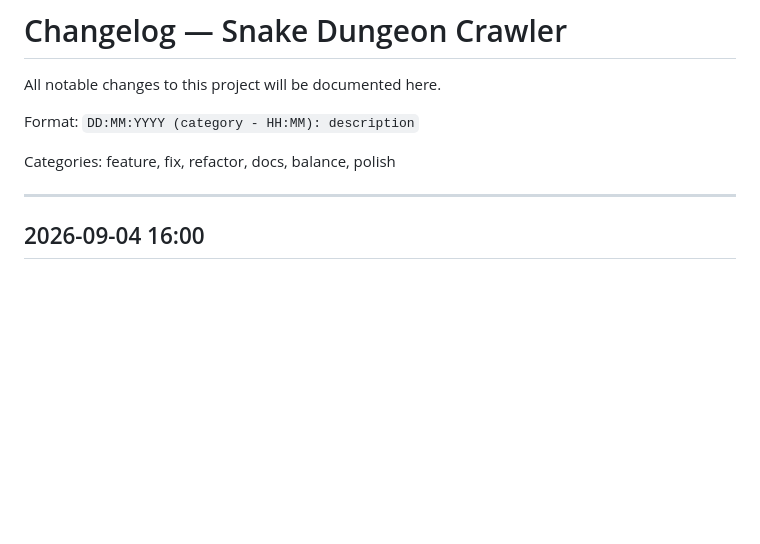
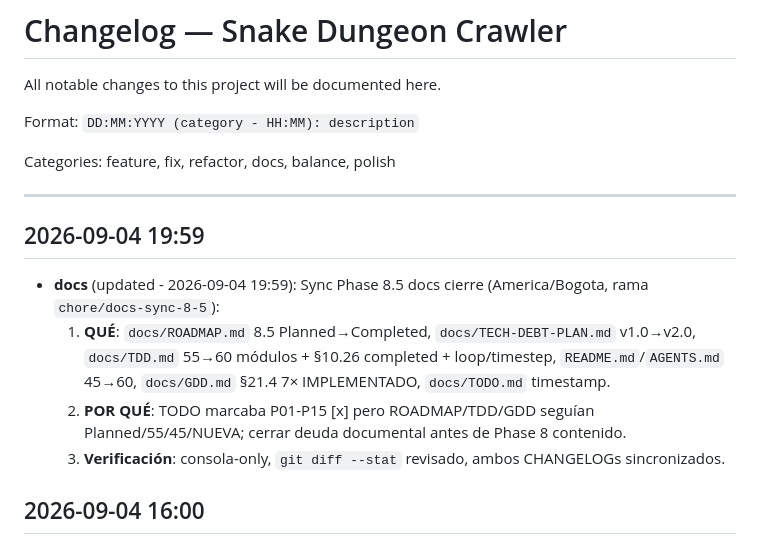
Before and after one commit to nastex123/Snake-with-Love2D, a Markdown page: CHANGELOG.md, the part around the change. Drawn GitHub-style; blank space fills up the shorter version.

```diff
--- a/CHANGELOG.md
+++ b/CHANGELOG.md
@@ -7,6 +7,13 @@ Format: `DD:MM:YYYY (category - HH:MM): description`
 Categories: feature, fix, refactor, docs, balance, polish
 
 ---
+
+## 2026-09-04 19:59
+
+- **docs** (updated - 2026-09-04 19:59): Sync Phase 8.5 docs cierre (America/Bogota, rama `chore/docs-sync-8-5`):
+  1. **QUÉ**: `docs/ROADMAP.md` 8.5 Planned→Completed, `docs/TECH-DEBT-PLAN.md` v1.0→v2.0, `docs/TDD.md` 55→60 módulos + §10.26 completed + loop/timestep, `README.md`/`AGENTS.md` 45→60, `docs/GDD.md` §21.4 7× IMPLEMENTADO, `docs/TODO.md` timestamp.
+  2. **POR QUÉ**: TODO marcaba P01-P15 [x] pero ROADMAP/TDD/GDD seguían Planned/55/45/NUEVA; cerrar deuda documental antes de Phase 8 contenido.
+  3. **Verificación**: consola-only, `git diff --stat` revisado, ambos CHANGELOGs sincronizados.
 
 ## 2026-09-04 16:00
 
```
Also changed, not shown: docs/CHANGELOG.md (+7 -0 lines).
